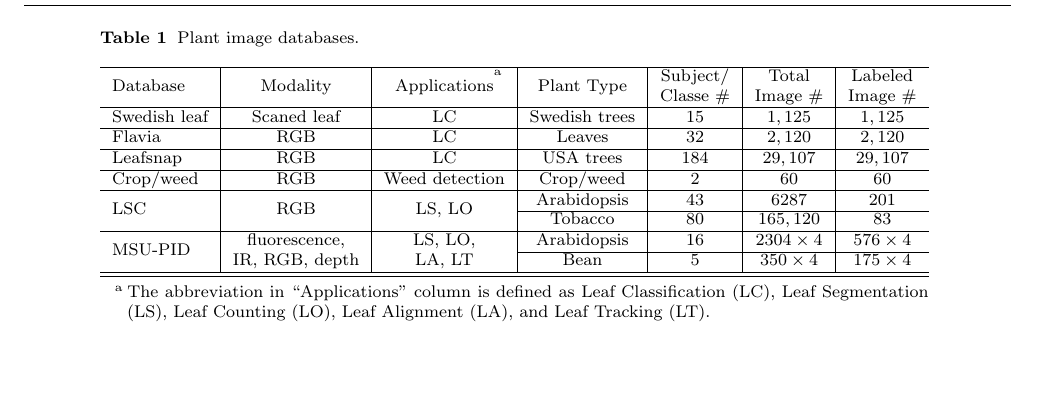
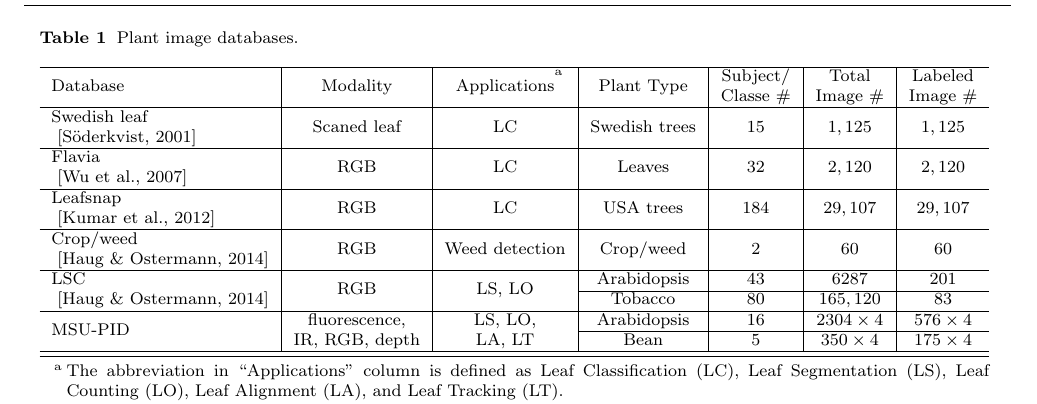
Before and after one commit to chenjin/datapaper, a LaTeX paper (datapaper.tex, which reads datapaper_intro.tex): part of page 3 of 12, cut so that both start at the same text, the shorter picture padded with empty space. Compiled offline with pdfLaTeX.

Commit message:
xi_reference in table 2

```diff
--- a/datapaper_intro.tex
+++ b/datapaper_intro.tex
@@ -61,15 +61,31 @@ A key advance in visual phenotyping is the capability to non-invasively capture
 %\resizebox{12cm}{!} {
 %\begin{tabular}{|l@{}|@{}c@{}|@{}c@{}|@{}c@{}|@{}c@{}|@{}c@{}|}
 \begin{tabular}{l|c|c|c|c|c|c}
+%\hline
+%\multirow{2}{*}{Database}& \multirow{2}{*}{Modality} & \multirow{2}{*}{Applications}\tnote{a} & \multirow{2}{*}{Plant Type} & Subject/ &Total & Labeled \\
+%& & & & Classe \# & Image \# & Image \# \\ \hline
+%Swedish leaf~\cite{soderkvist2001computer} & Scaned leaf & LC& Swedish trees & $15$ & $1,125$ & $1,125$ \\ \hline
+%Flavia~\cite{wu2007leaf} & RGB & LC& Leaves & $32$ & $2,120$ & $2,120$ \\ \hline
+%Leafsnap~\cite{kumar2012leafsnap} & RGB & LC& USA trees & $184$ & $29,107$ & $29,107$ \\ \hline
+%Crop/weed~\cite{haug2014crop} & RGB &Weed detection & Crop/weed & $2$ & $60$ & $60$ \\ \hline
+%\multirow{2}{*}{LSC~\cite{haug2014crop}} & \multirow{2}{*}{RGB} & \multirow{2}{*}{LS, LO} & Arabidopsis & $43$ & $6287$ & $201$ \\ \cline{4-7}
+%& & & Tobacco & $80$ & $165,120$ & $83$ \\ \hline
+%\multirow{2}{*}{MSU-PID} & fluorescence, & LS, LO, & Arabidopsis & $16$ & $2304\times 4$ & $576\times 4$ \\ \cline{4-7}
+%& IR, RGB, depth & LA, LT & Bean & $5$ & $350\times 4$ & $175\times 4$ \\ \hline
+%\hline
 \hline
 \multirow{2}{*}{Database}& \multirow{2}{*}{Modality} & \multirow{2}{*}{Applications}\tnote{a} & \multirow{2}{*}{Plant Type} & Subject/ &Total & Labeled \\
 & & & & Classe \# & Image \# & Image \# \\ \hline
-Swedish leaf & Scaned leaf & LC& Swedish trees & $15$ & $1,125$ & $1,125$ \\ \hline
-Flavia & RGB & LC& Leaves & $32$ & $2,120$ & $2,120$ \\ \hline
-Leafsnap & RGB & LC& USA trees & $184$ & $29,107$ & $29,107$ \\ \hline
-Crop/weed & RGB &Weed detection & Crop/weed & $2$ & $60$ & $60$ \\ \hline
-\multirow{2}{*}{LSC} & \multirow{2}{*}{RGB} & \multirow{2}{*}{LS, LO} & Arabidopsis & $43$ & $6287$ & $201$ \\ \cline{4-7}
-& & & Tobacco & $80$ & $165,120$ & $83$ \\ \hline
+Swedish leaf & \multirow{2}{*}{Scaned leaf} & \multirow{2}{*}{LC} & \multirow{2}{*}{Swedish trees} & \multirow{2}{*}{$15$} & \multirow{2}{*}{$1,125$} & \multirow{2}{*}{$1,125$} \\
+~\cite{soderkvist2001computer} & & & & & & \\ \hline
+Flavia & \multirow{2}{*}{RGB} & \multirow{2}{*}{LC} & \multirow{2}{*}{Leaves} & \multirow{2}{*}{$32$} & \multirow{2}{*}{$2,120$} & \multirow{2}{*}{$2,120$} \\
+~\cite{wu2007leaf} & & & & & & \\ \hline
+Leafsnap & \multirow{2}{*}{RGB} & \multirow{2}{*}{LC} & \multirow{2}{*}{USA trees} & \multirow{2}{*}{$184$} & \multirow{2}{*}{$29,107$} & \multirow{2}{*}{$29,107$} \\
+~\cite{kumar2012leafsnap} & & & & & & \\ \hline
+Crop/weed & \multirow{2}{*}{RGB} & \multirow{2}{*}{Weed detection} & \multirow{2}{*}{Crop/weed} & \multirow{2}{*}{$2$} & \multirow{2}{*}{$60$} & \multirow{2}{*}{$60$} \\
+~\cite{haug2014crop} & & & & & & \\ \hline
+LSC & \multirow{2}{*}{RGB} & \multirow{2}{*}{LS, LO} & Arabidopsis & $43$ & $6287$ & $201$ \\ \cline{4-7}
+~\cite{haug2014crop} & & & Tobacco & $80$ & $165,120$ & $83$ \\ \hline
 \multirow{2}{*}{MSU-PID} & fluorescence, & LS, LO, & Arabidopsis & $16$ & $2304\times 4$ & $576\times 4$ \\ \cline{4-7}
 & IR, RGB, depth & LA, LT & Bean & $5$ & $350\times 4$ & $175\times 4$ \\ \hline
 \hline
```
Also changed, not shown: response/response.tex (+2 -4 lines), response/response.pdf.
